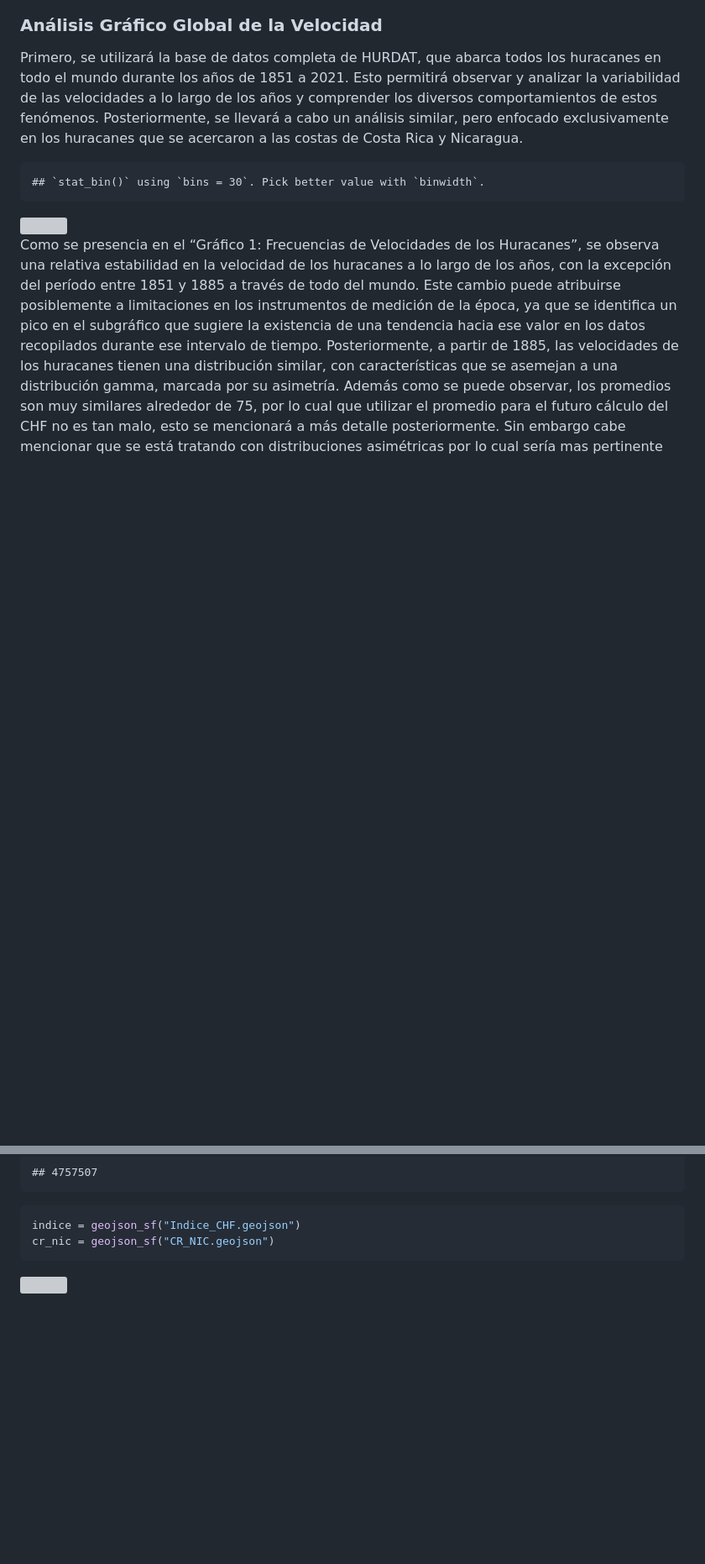
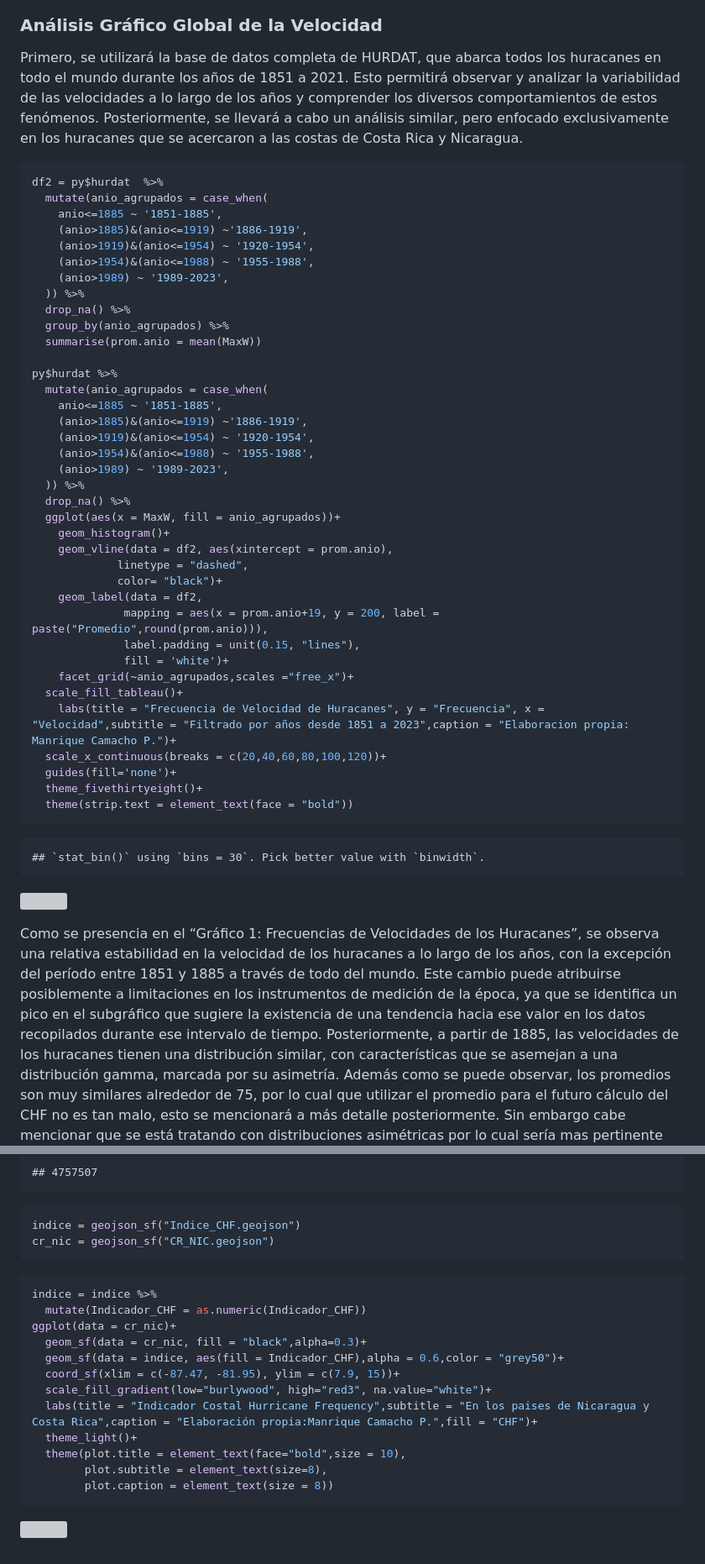
Before and after one commit to ManriCamachoP/CHF, a Markdown page: Reporte_CHF.md, 2 parts joined by grey strips. Shown: that part at 84% size. Rendered like a GitHub page; blank space fills up the shorter version; grey boxes are pictures that could not be loaded.

````diff
--- a/Reporte_CHF.md
+++ b/Reporte_CHF.md
@@ -233,5 +233,45 @@ fenómenos. Posteriormente, se llevará a cabo un análisis similar, pero
 enfocado exclusivamente en los huracanes que se acercaron a las costas
 de Costa Rica y Nicaragua.
 
+``` r
+df2 = py$hurdat  %>%
+  mutate(anio_agrupados = case_when(
+    anio<=1885 ~ '1851-1885',
+    (anio>1885)&(anio<=1919) ~'1886-1919',
+    (anio>1919)&(anio<=1954) ~ '1920-1954',
+    (anio>1954)&(anio<=1988) ~ '1955-1988',
+    (anio>1989) ~ '1989-2023',
+  )) %>%
+  drop_na() %>%
+  group_by(anio_agrupados) %>%
+  summarise(prom.anio = mean(MaxW))
+
+py$hurdat %>%
+  mutate(anio_agrupados = case_when(
+    anio<=1885 ~ '1851-1885',
+    (anio>1885)&(anio<=1919) ~'1886-1919',
+    (anio>1919)&(anio<=1954) ~ '1920-1954',
+    (anio>1954)&(anio<=1988) ~ '1955-1988',
+    (anio>1989) ~ '1989-2023',
+  )) %>%
+  drop_na() %>%
+  ggplot(aes(x = MaxW, fill = anio_agrupados))+
+    geom_histogram()+
+    geom_vline(data = df2, aes(xintercept = prom.anio),
+             linetype = "dashed",
+             color= "black")+
+    geom_label(data = df2,
+              mapping = aes(x = prom.anio+19, y = 200, label = paste("Promedio",round(prom.anio))),
+              label.padding = unit(0.15, "lines"),
+              fill = 'white')+
+    facet_grid(~anio_agrupados,scales ="free_x")+
+  scale_fill_tableau()+
+    labs(title = "Frecuencia de Velocidad de Huracanes", y = "Frecuencia", x = "Velocidad",subtitle = "Filtrado por años desde 1851 a 2023",caption = "Elaboracion propia: Manrique Camacho P.")+
+  scale_x_continuous(breaks = c(20,40,60,80,100,120))+
+  guides(fill='none')+
+  theme_fivethirtyeight()+
+  theme(strip.text = element_text(face = "bold"))
+```
+
     ## `stat_bin()` using `bins = 30`. Pick better value with `binwidth`.
 
@@ -417,4 +474,18 @@ indice = geojson_sf("Indice_CHF.geojson")
 cr_nic = geojson_sf("CR_NIC.geojson")
 ```
 
-![](Reporte_CHF_files/figure-gfm/unnamed-chunk-18-1.png)<!-- -->
+``` r
+indice = indice %>%
+  mutate(Indicador_CHF = as.numeric(Indicador_CHF))
+ggplot(data = cr_nic)+
+  geom_sf(data = cr_nic, fill = "black",alpha=0.3)+
+  geom_sf(data = indice, aes(fill = Indicador_CHF),alpha = 0.6,color = "grey50")+
+  coord_sf(xlim = c(-87.47, -81.95), ylim = c(7.9, 15))+
+  scale_fill_gradient(low="burlywood", high="red3", na.value="white")+
+  labs(title = "Indicador Costal Hurricane Frequency",subtitle = "En los paises de Nicaragua y Costa Rica",caption = "Elaboración propia:Manrique Camacho P.",fill = "CHF")+
+  theme_light()+
+  theme(plot.title = element_text(face="bold",size = 10),
+        plot.subtitle = element_text(size=8),
+        plot.caption = element_text(size = 8))
+```
+
````
Also changed, not shown: other parts of Reporte_CHF.md (+20 -2 lines).
